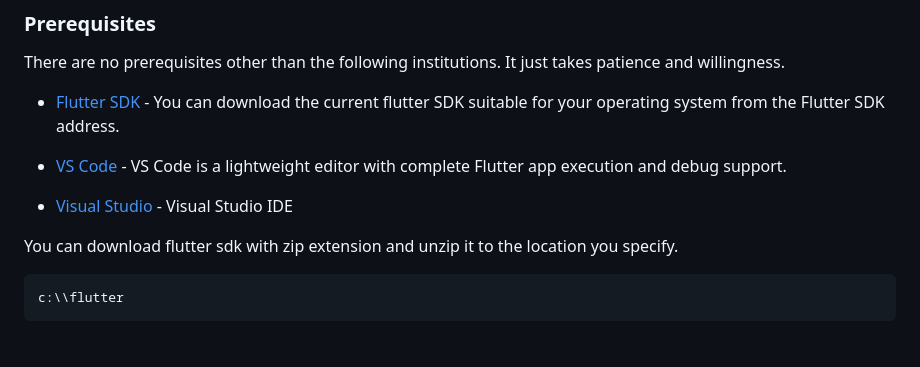
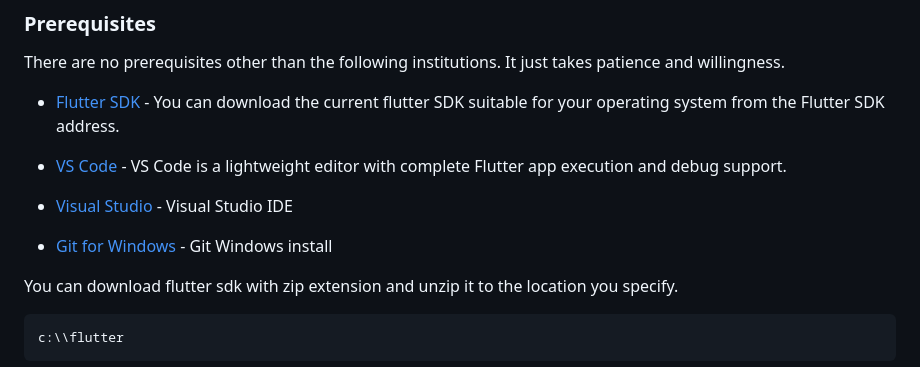
Before and after one commit to huseyinocak/FlutterDeepLearning, a Markdown page: README.md, the part around the change. GitHub-like rendering; blank space fills up the shorter version.

```diff
--- a/README.md
+++ b/README.md
@@ -46,6 +46,8 @@ There are no prerequisites other than the following institutions. It just takes
 - [VS Code](https://code.visualstudio.com/) - VS Code is a lightweight editor with complete Flutter app execution and debug support.
 
 - [Visual Studio](https://visualstudio.microsoft.com/downloads/) - Visual Studio IDE
+
+- [Git for Windows](https://git-scm.com/download/win) - Git Windows install
 
 You can download flutter sdk with zip extension and unzip it to the location you specify.
 
```
Also changed, not shown: Flutter Introduction/README.md (added, +101 -0 lines).
